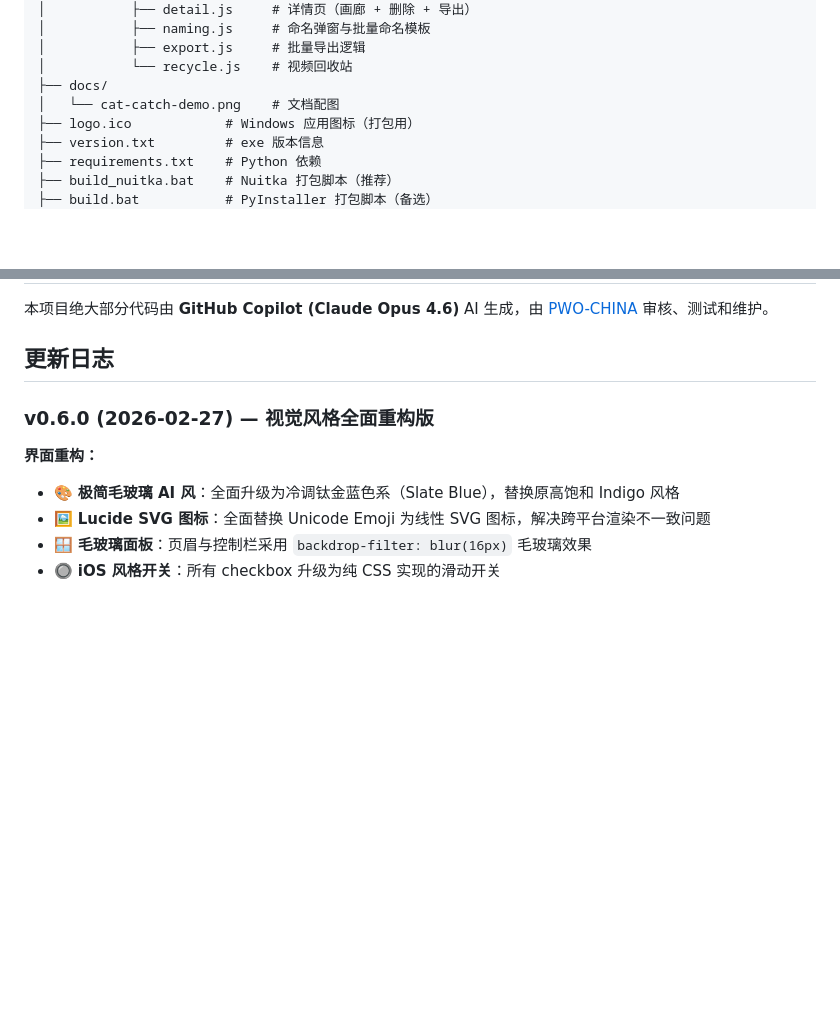
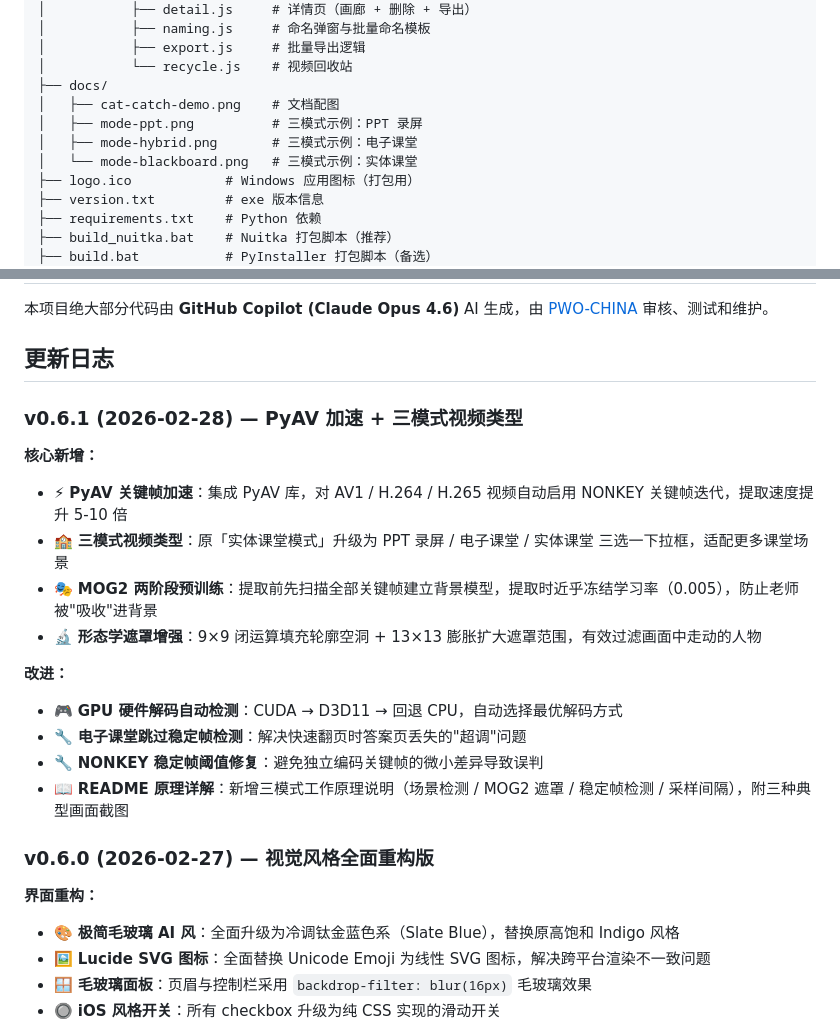
Before and after one commit to PWO-CHINA/VidSlide, a Markdown page: README.md, 2 parts joined by grey strips. GitHub-like rendering; blank space fills up the shorter version.

Commit message:
docs: README 补充 v0.6.1 更新日志 + docs 目录结构
Co-Authored-By: Claude Opus 4.6 <noreply@anthropic.com>

```diff
--- a/README.md
+++ b/README.md
@@ -295,7 +295,10 @@ VidSlide/
 │           ├── export.js     # 批量导出逻辑
 │           └── recycle.js    # 视频回收站
 ├── docs/
-│   └── cat-catch-demo.png    # 文档配图
+│   ├── cat-catch-demo.png    # 文档配图
+│   ├── mode-ppt.png          # 三模式示例：PPT 录屏
+│   ├── mode-hybrid.png       # 三模式示例：电子课堂
+│   └── mode-blackboard.png   # 三模式示例：实体课堂
 ├── logo.ico            # Windows 应用图标（打包用）
 ├── version.txt         # exe 版本信息
 ├── requirements.txt    # Python 依赖
@@ -362,6 +365,20 @@ VidSlide/
 本项目绝大部分代码由 **GitHub Copilot (Claude Opus 4.6)** AI 生成，由 [PWO-CHINA](https://github.com/PWO-CHINA) 审核、测试和维护。
 
 ## 更新日志
+
+### v0.6.1 (2026-02-28) — PyAV 加速 + 三模式视频类型
+
+**核心新增：**
+- ⚡ **PyAV 关键帧加速**：集成 PyAV 库，对 AV1 / H.264 / H.265 视频自动启用 NONKEY 关键帧迭代，提取速度提升 5-10 倍
+- 🏫 **三模式视频类型**：原「实体课堂模式」升级为 PPT 录屏 / 电子课堂 / 实体课堂 三选一下拉框，适配更多课堂场景
+- 🎭 **MOG2 两阶段预训练**：提取前先扫描全部关键帧建立背景模型，提取时近乎冻结学习率（0.005），防止老师被"吸收"进背景
+- 🔬 **形态学遮罩增强**：9×9 闭运算填充轮廓空洞 + 13×13 膨胀扩大遮罩范围，有效过滤画面中走动的人物
+
+**改进：**
+- 🎮 **GPU 硬件解码自动检测**：CUDA → D3D11 → 回退 CPU，自动选择最优解码方式
+- 🔧 **电子课堂跳过稳定帧检测**：解决快速翻页时答案页丢失的"超调"问题
+- 🔧 **NONKEY 稳定帧阈值修复**：避免独立编码关键帧的微小差异导致误判
+- 📖 **README 原理详解**：新增三模式工作原理说明（场景检测 / MOG2 遮罩 / 稳定帧检测 / 采样间隔），附三种典型画面截图
 
 ### v0.6.0 (2026-02-27) — 视觉风格全面重构版
 
```
